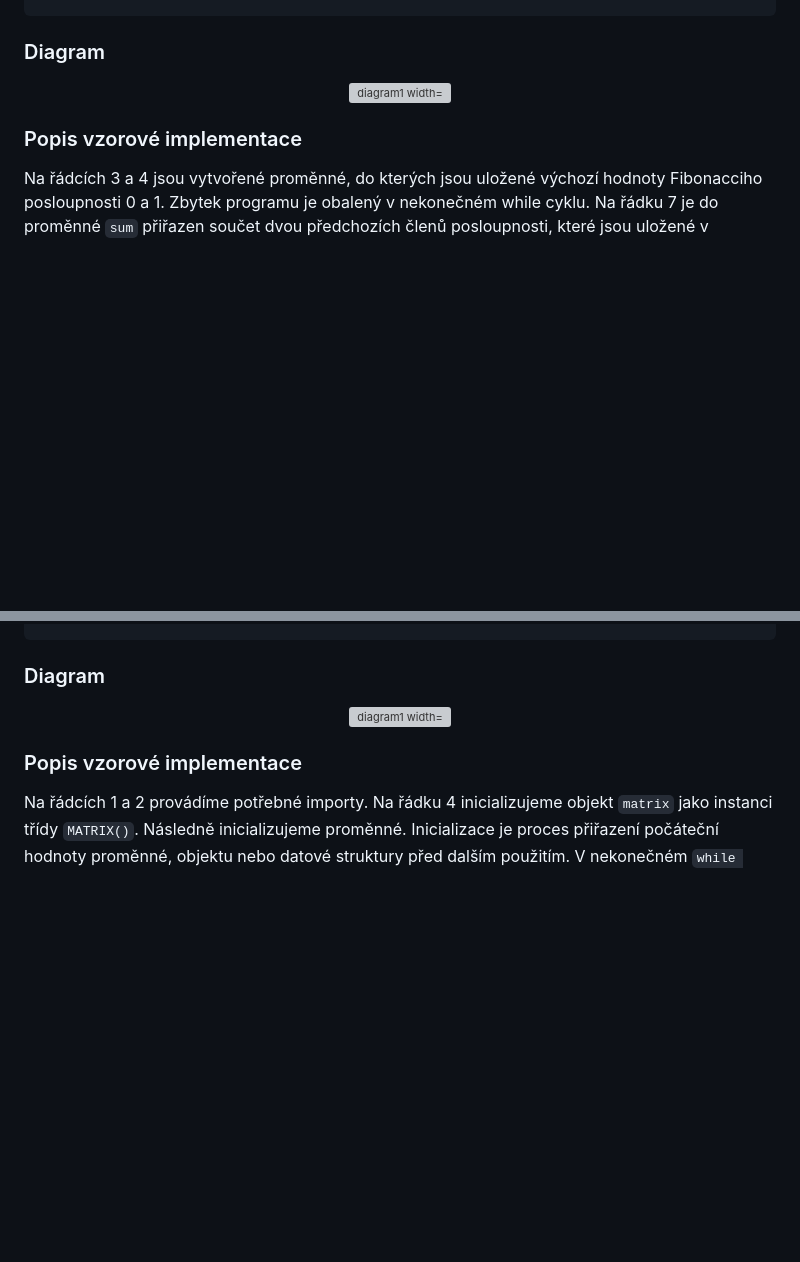
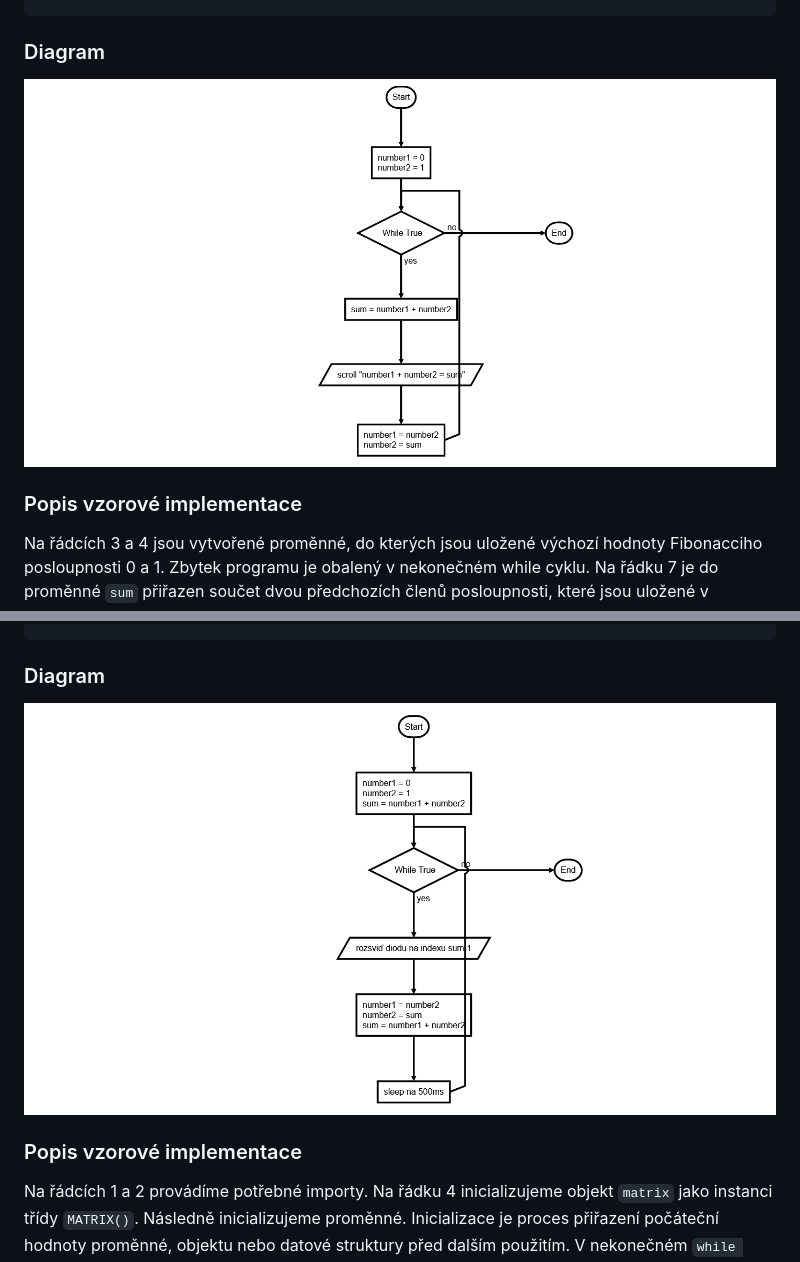
Before and after one commit to denisa-mat/BP-microbit, a Markdown page: README.md, 2 parts joined by grey strips. Rendered like a GitHub page; pictures changed too: img/diagram1.png (added), img/diagram2.png (added); blank space fills up the shorter version; grey boxes are pictures that could not be loaded.

Commit message:
img

```diff
--- a/README.md
+++ b/README.md
@@ -89,7 +89,7 @@ while True:
 ### Diagram
 
 <p align="center">
-  <img src=/img/diagram1.svg alt="diagram1 width="100%">
+  <img src=/img/diagram1.png alt="diagram1 width="100%">
 </p>
 
 ### Popis vzorové implementace
@@ -176,7 +176,7 @@ while True:
 ### Diagram
 
 <p align="center">
-  <img src=/img/diagram1.svg alt="diagram1 width="100%">
+  <img src=/img/diagram2.png alt="diagram2" width="100%">
 </p>
 
 ### Popis vzorové implementace
```
Also changed, not shown: other parts of README.md (+1 -1 lines), img/modulNahrat.png.
